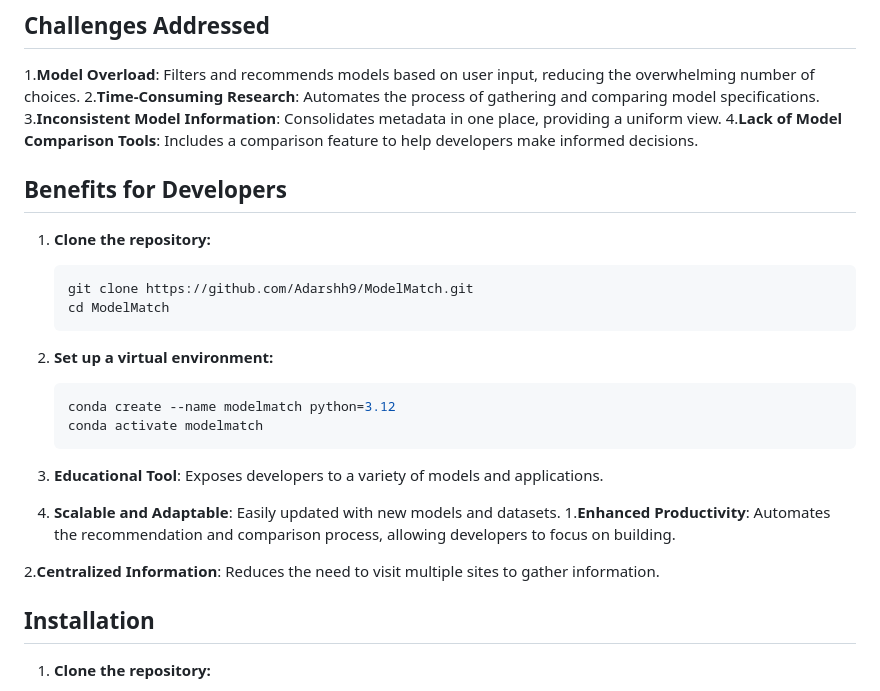
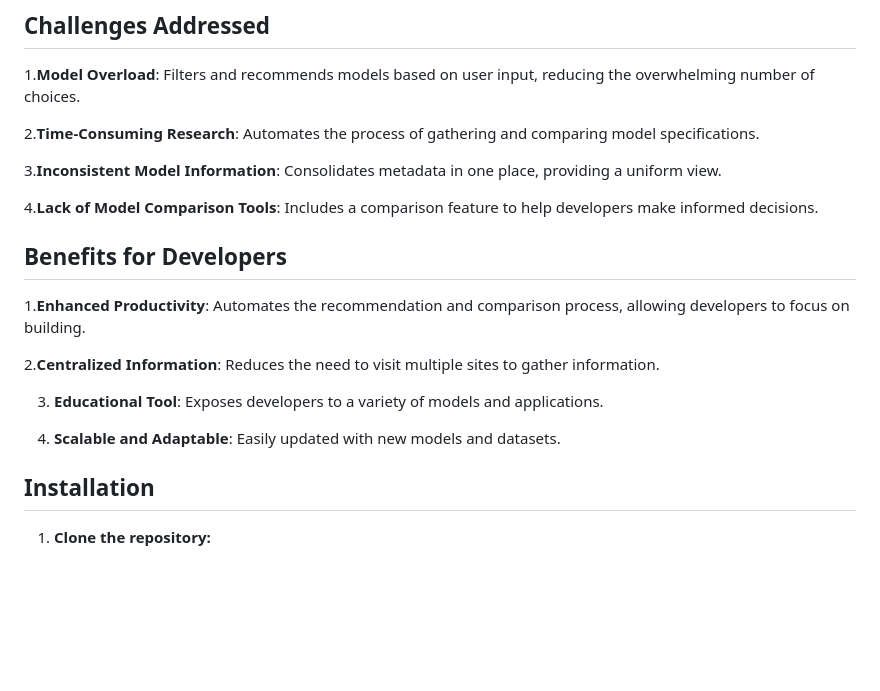
Before and after one commit to Adarshh9/Modash, a Markdown page: README.md, the part around the change. Rendered like a GitHub page; blank space fills up the shorter version.

````diff
--- a/README.md
+++ b/README.md
@@ -21,30 +21,23 @@ The recommendation system uses cosine similarity to match user requirements with
 ## Challenges Addressed
 
 1.**Model Overload**: Filters and recommends models based on user input, reducing the overwhelming number of choices.
+
 2.**Time-Consuming Research**: Automates the process of gathering and comparing model specifications.
+
 3.**Inconsistent Model Information**: Consolidates metadata in one place, providing a uniform view.
+
 4.**Lack of Model Comparison Tools**: Includes a comparison feature to help developers make informed decisions.
+
 
 ## Benefits for Developers
 
-1. **Clone the repository:**
-    ```sh
-    git clone https://github.com/Adarshh9/ModelMatch.git
-    cd ModelMatch
-    ```
+1.**Enhanced Productivity**: Automates the recommendation and comparison process, allowing developers to focus on building.
 
-2. **Set up a virtual environment:**
-    ```sh
-    conda create --name modelmatch python=3.12
-    conda activate modelmatch
-    ```
+2.**Centralized Information**: Reduces the need to visit multiple sites to gather information.
 
 3. **Educational Tool**: Exposes developers to a variety of models and applications.
 
 4. **Scalable and Adaptable**: Easily updated with new models and datasets.
-1.**Enhanced Productivity**: Automates the recommendation and comparison process, allowing developers to focus on building.
-
-2.**Centralized Information**: Reduces the need to visit multiple sites to gather information.
 
 ## Installation
 
````
